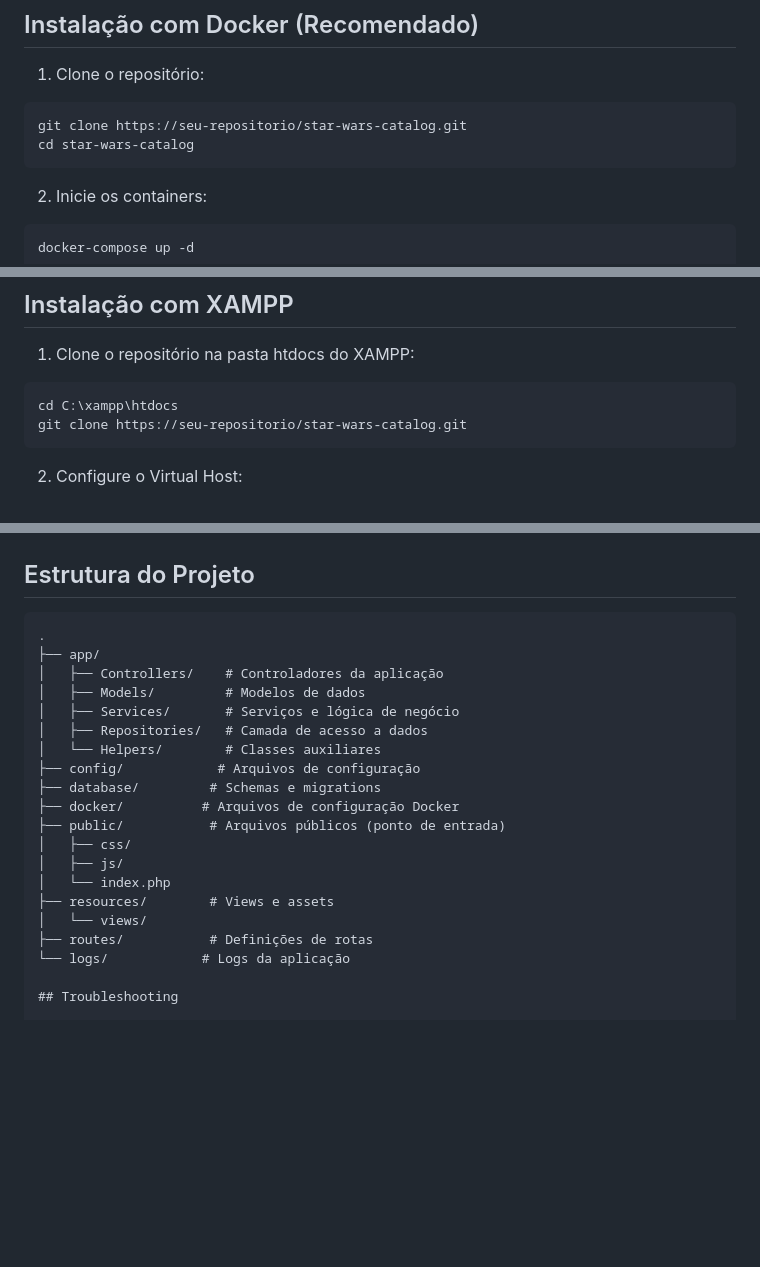
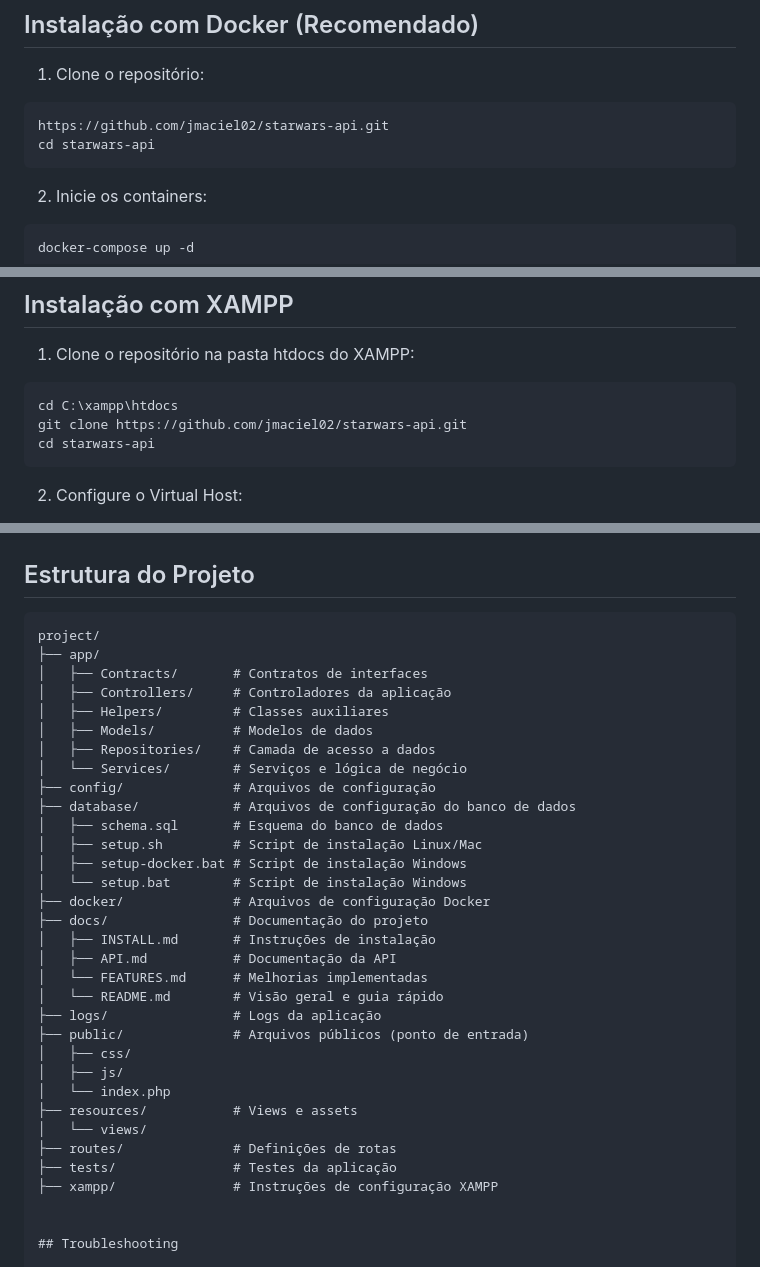
Before and after one commit to jmaciel02/starwars-api, a Markdown page: README.md, 3 parts joined by grey strips. GitHub-like rendering; blank space fills up the shorter version.

Commit message:
docs: Atualização do README.md para instruções da projeto

````diff
--- a/README.md
+++ b/README.md
@@ -13,8 +13,8 @@ Uma aplicação web para exibir informações sobre os filmes de Star Wars, util
 
 1. Clone o repositório:
 ```bash
-git clone https://seu-repositorio/star-wars-catalog.git
-cd star-wars-catalog
+https://github.com/jmaciel02/starwars-api.git
+cd starwars-api
 ```
 
 2. Inicie os containers:
@@ -32,7 +32,8 @@ http://localhost:8080
 1. Clone o repositório na pasta htdocs do XAMPP:
 ```bash
 cd C:\xampp\htdocs
-git clone https://seu-repositorio/star-wars-catalog.git
+git clone https://github.com/jmaciel02/starwars-api.git
+cd starwars-api
 ```
 
 2. Configure o Virtual Host:
@@ -60,24 +61,37 @@ http://star-wars.local
 ## Estrutura do Projeto
 
 ```
-.
+project/
 ├── app/
-│   ├── Controllers/    # Controladores da aplicação
-│   ├── Models/         # Modelos de dados
-│   ├── Services/       # Serviços e lógica de negócio
-│   ├── Repositories/   # Camada de acesso a dados
-│   └── Helpers/        # Classes auxiliares
-├── config/            # Arquivos de configuração
-├── database/         # Schemas e migrations
-├── docker/          # Arquivos de configuração Docker
-├── public/           # Arquivos públicos (ponto de entrada)
+│   ├── Contracts/       # Contratos de interfaces
+│   ├── Controllers/     # Controladores da aplicação
+│   ├── Helpers/         # Classes auxiliares
+│   ├── Models/          # Modelos de dados
+│   ├── Repositories/    # Camada de acesso a dados
+│   └── Services/        # Serviços e lógica de negócio
+├── config/              # Arquivos de configuração
+├── database/            # Arquivos de configuração do banco de dados
+│   ├── schema.sql       # Esquema do banco de dados
+│   ├── setup.sh         # Script de instalação Linux/Mac
+│   ├── setup-docker.bat # Script de instalação Windows
+│   └── setup.bat        # Script de instalação Windows
+├── docker/              # Arquivos de configuração Docker
+├── docs/                # Documentação do projeto
+│   ├── INSTALL.md       # Instruções de instalação
+│   ├── API.md           # Documentação da API
+│   └── FEATURES.md      # Melhorias implementadas
+│   └── README.md        # Visão geral e guia rápido
+├── logs/                # Logs da aplicação
+├── public/              # Arquivos públicos (ponto de entrada)
 │   ├── css/
 │   ├── js/
 │   └── index.php
-├── resources/        # Views e assets
+├── resources/           # Views e assets
 │   └── views/
-├── routes/           # Definições de rotas
-└── logs/            # Logs da aplicação
+├── routes/              # Definições de rotas
+├── tests/               # Testes da aplicação
+├── xampp/               # Instruções de configuração XAMPP
+
 
 ## Troubleshooting
 
````
